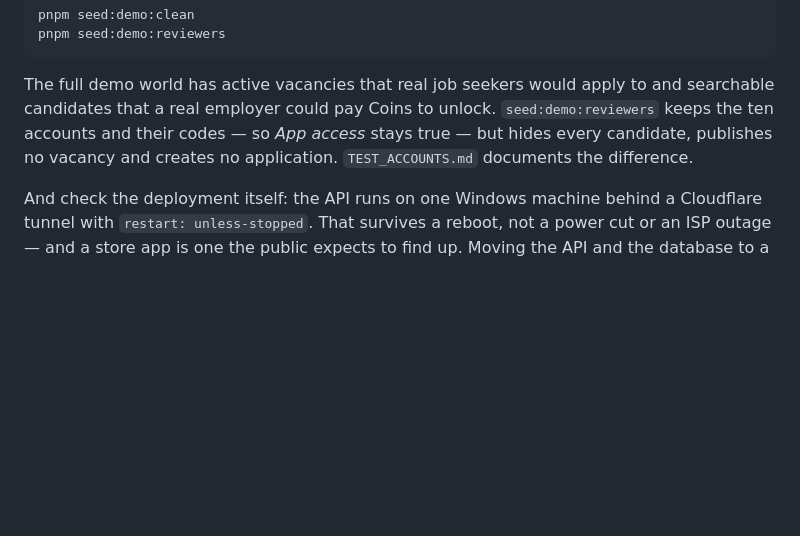
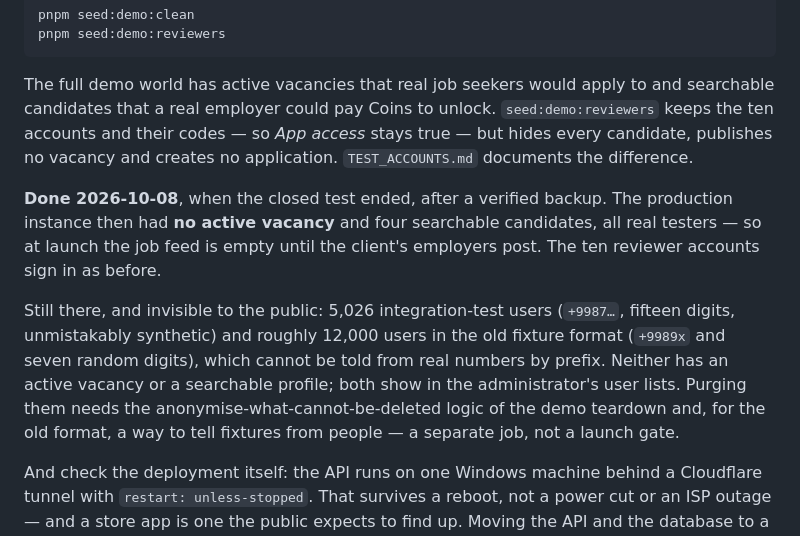
Before and after one commit to sherali-abdukakhkharov/headhunter-app, a Markdown page: docs/PLAY_STORE.md, the part around the change. GitHub-like rendering; blank space fills up the shorter version.

Commit message:
Record the production demo swap and what synthetic data remains
The demo world was swapped for reviewer mode on 2026-10-08 (backend
TEST_ACCOUNTS.md has the details): the instance now has no active vacancy,
so the job feed is empty at launch until real employers post.

Also written down: the 5,026 +9987 integration-test users and about
12,000 old-format fixture users still on production - invisible to the
public, visible in admin lists, and a separate job to purge because the
old format cannot be told from real numbers by prefix.

Co-Authored-By: Claude Opus 5.5 <noreply@anthropic.com>

```diff
--- a/docs/PLAY_STORE.md
+++ b/docs/PLAY_STORE.md
@@ -242,6 +242,19 @@ and searchable candidates that a real employer could pay Coins to unlock.
 stays true — but hides every candidate, publishes no vacancy and creates no
 application. `TEST_ACCOUNTS.md` documents the difference.
 
+**Done 2026-10-08**, when the closed test ended, after a verified backup. The
+production instance then had **no active vacancy** and four searchable
+candidates, all real testers — so at launch the job feed is empty until the
+client's employers post. The ten reviewer accounts sign in as before.
+
+Still there, and invisible to the public: 5,026 integration-test users
+(`+9987…`, fifteen digits, unmistakably synthetic) and roughly 12,000 users in
+the old fixture format (`+9989x` and seven random digits), which cannot be told
+from real numbers by prefix. Neither has an active vacancy or a searchable
+profile; both show in the administrator's user lists. Purging them needs the
+anonymise-what-cannot-be-deleted logic of the demo teardown and, for the old
+format, a way to tell fixtures from people — a separate job, not a launch gate.
+
 And check the deployment itself: the API runs on one Windows machine behind a
 Cloudflare tunnel with `restart: unless-stopped`. That survives a reboot, not
 a power cut or an ISP outage — and a store app is one the public expects to
```
